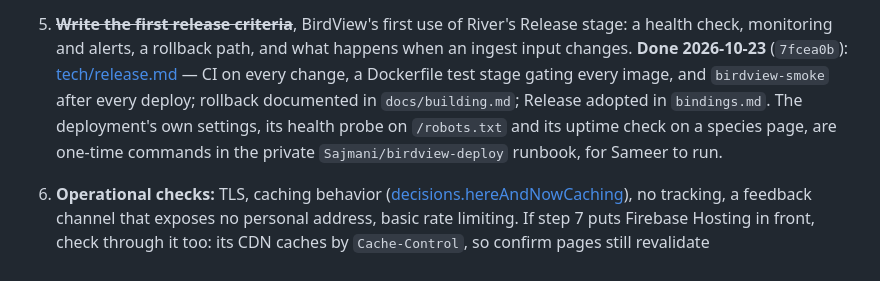
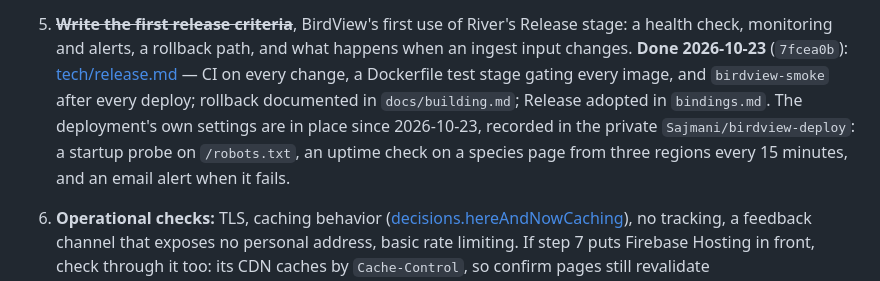
Before and after one commit to Sajmani/birdview, a Markdown page: river/todo.md, the part around the change. Rendered like a GitHub page.

Commit message:
Record that birdview.site's probe, uptime check and alert are in place

```diff
--- a/river/todo.md
+++ b/river/todo.md
@@ -690,9 +690,10 @@ apply to it. In order:
    check, monitoring and alerts, a rollback path, and what happens when an ingest input changes.
    **Done 2026-10-23** (`7fcea0b`): [tech/release.md](requirements/local/tech/release.md) — CI on every change, a Dockerfile test stage
    gating every image, and `birdview-smoke` after every deploy; rollback documented in
-   `docs/building.md`; Release adopted in `bindings.md`. The deployment's own settings, its health
-   probe on `/robots.txt` and its uptime check on a species page, are one-time commands in the
-   private `Sajmani/birdview-deploy` runbook, for Sameer to run.
+   `docs/building.md`; Release adopted in `bindings.md`. The deployment's own settings are in
+   place since 2026-10-23, recorded in the private `Sajmani/birdview-deploy`: a startup probe on
+   `/robots.txt`, an uptime check on a species page from three regions every 15 minutes, and an
+   email alert when it fails.
 6. **Operational checks:** TLS, caching behavior
    ([decisions.hereAndNowCaching](requirements/decisions.md#hereandnowcaching)), no tracking, a feedback channel that exposes
    no personal address, basic rate limiting. If step 7 puts Firebase Hosting in front, check
```
